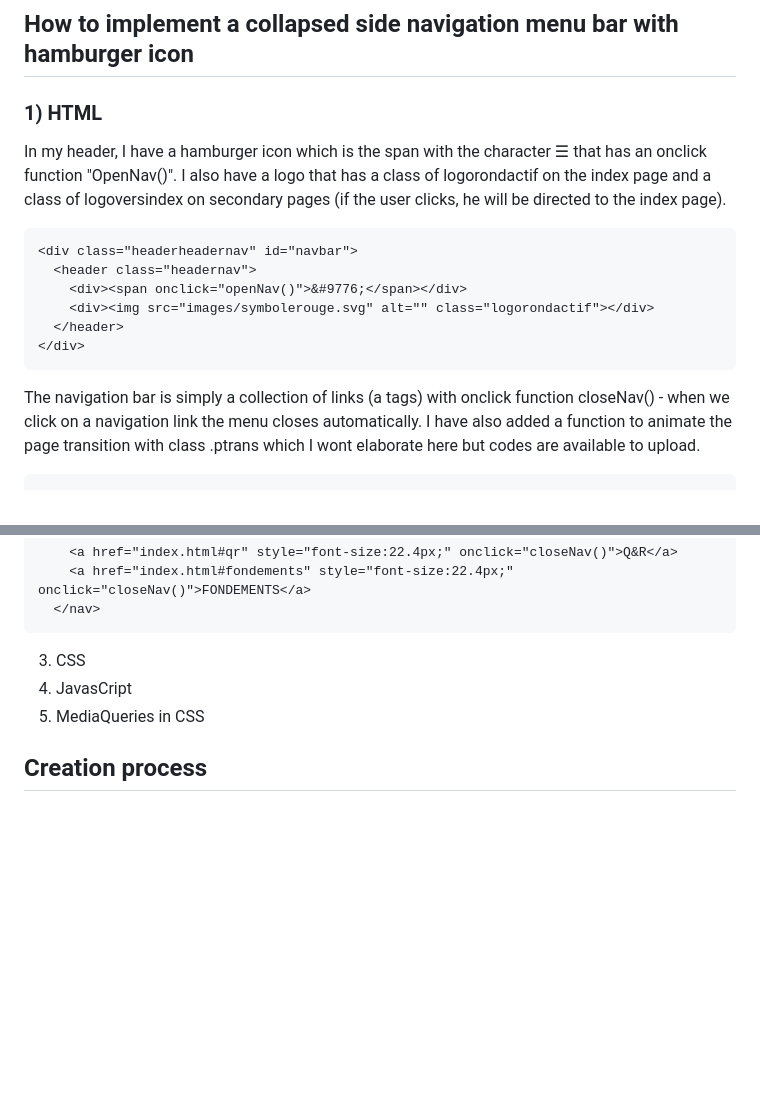
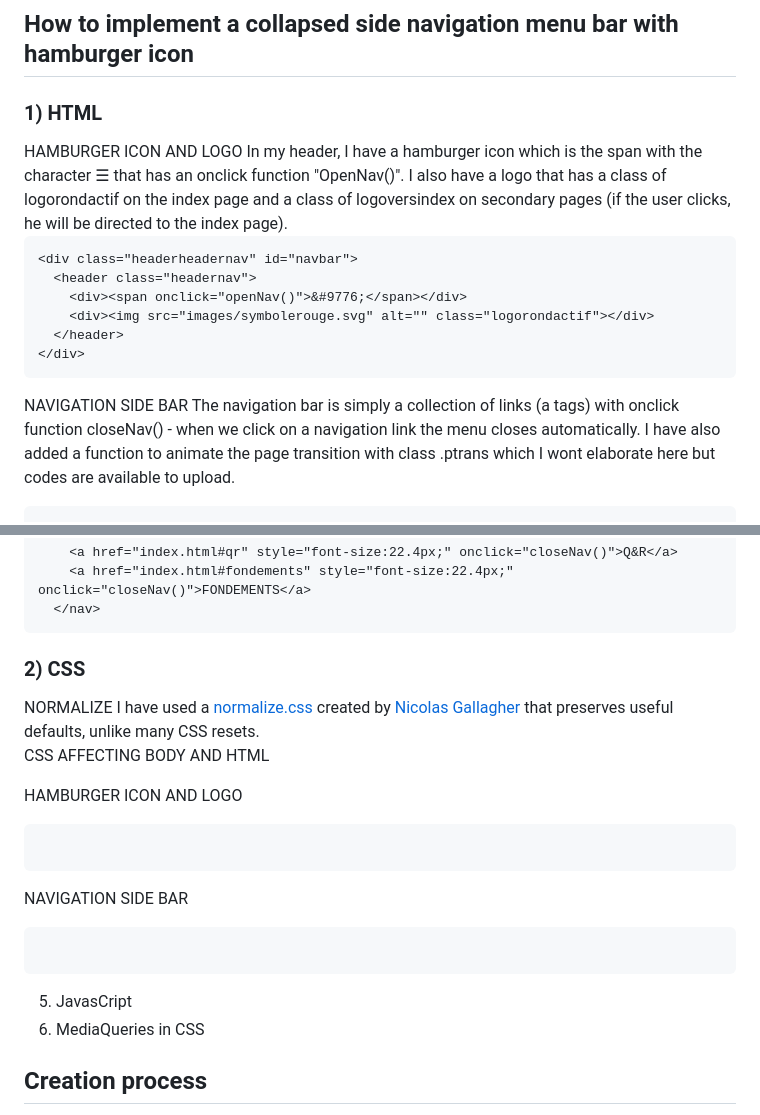
Before and after one commit to JanetteMujica/AilleursConseilWebsite_HTMLCSSVanillaJavascript, a Markdown page: README.md, 2 parts joined by grey strips. Rendered like a GitHub page; blank space fills up the shorter version.

````diff
--- a/README.md
+++ b/README.md
@@ -58,7 +58,7 @@ AilleursConseilWebsite/
 ## How to implement a collapsed side navigation menu bar with hamburger icon
 
 <h3> 1) HTML </h3>
-
+HAMBURGER ICON AND LOGO
 In my header, I have a hamburger icon which is the span with the character &#9776; that has an onclick function "OpenNav()". I also have a logo that has a class of logorondactif on the index page and a class of logoversindex on secondary pages (if the user clicks, he will be directed to the index page).
 
 ```text
@@ -69,6 +69,7 @@ In my header, I have a hamburger icon which is the span with the character &#977
   </header>
 </div>
 ```
+NAVIGATION SIDE BAR
 The navigation bar is simply a collection of links (a tags) with onclick function closeNav() - when we click on a navigation link the menu closes automatically. I have also added a function to animate the page transition with class .ptrans which I wont elaborate here but codes are available to upload.
 
 ```text
@@ -90,9 +91,22 @@ The navigation bar is simply a collection of links (a tags) with onclick functio
   </nav>
 ```
 
-3) CSS
-4) JavasCript
-5) MediaQueries in CSS
+<h3> 2) CSS </h3>
+NORMALIZE
+I have used a <a href="https://github.com/necolas/normalize.css/" target="_blank">normalize.css</a> created by <a href="https://github.com/necolas" target="_blank">Nicolas Gallagher</a> that preserves useful defaults, unlike many CSS resets.
+
+CSS AFFECTING BODY AND HTML
+
+HAMBURGER ICON AND LOGO
+```text
+```
+NAVIGATION SIDE BAR
+```text
+```
+
+
+5) JavasCript
+6) MediaQueries in CSS
 
 ## Creation process
 
````
